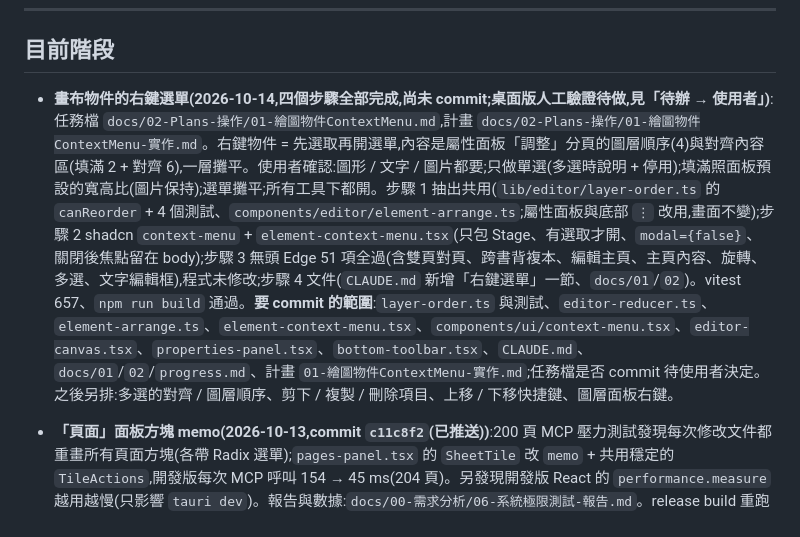
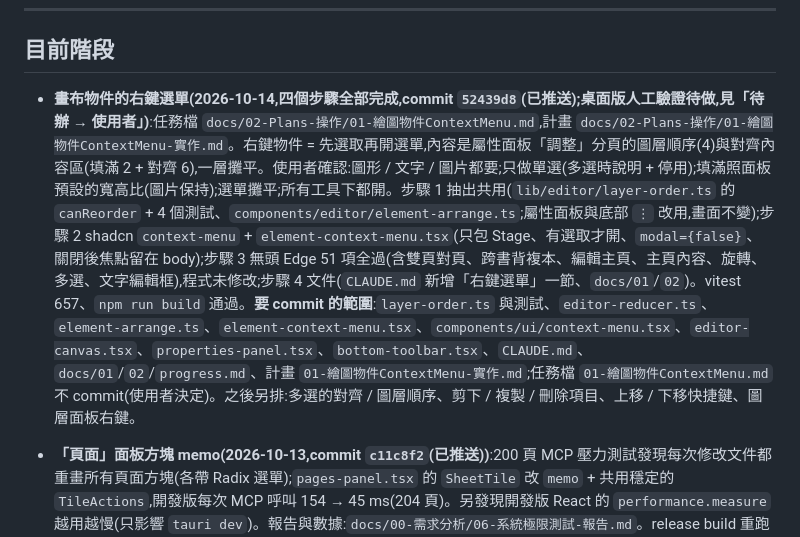
Before and after one commit to dino5168/magazine-editor, a Markdown page: docs/progress.md, the part around the change. Drawn GitHub-style.

Commit message:
docs(progress): record commit for canvas context menu
Co-Authored-By: Claude Opus 5.5 (1M context) <noreply@anthropic.com>

```diff
--- a/docs/progress.md
+++ b/docs/progress.md
@@ -10,7 +10,7 @@
 
 ## 目前階段
 
-- **畫布物件的右鍵選單(2026-10-14,四個步驟全部完成,尚未 commit;桌面版人工驗證待做,見「待辦 → 使用者」)**:任務檔 `docs/02-Plans-操作/01-繪圖物件ContextMenu.md`,計畫 `docs/02-Plans-操作/01-繪圖物件ContextMenu-實作.md`。右鍵物件 = 先選取再開選單,內容是屬性面板「調整」分頁的圖層順序(4)與對齊內容區(填滿 2 + 對齊 6),一層攤平。使用者確認:圖形 / 文字 / 圖片都要;只做單選(多選時說明 + 停用);填滿照面板預設的寬高比(圖片保持);選單攤平;所有工具下都開。步驟 1 抽出共用(`lib/editor/layer-order.ts` 的 `canReorder` + 4 個測試、`components/editor/element-arrange.ts`;屬性面板與底部 `⋮` 改用,畫面不變);步驟 2 shadcn `context-menu` + `element-context-menu.tsx`(只包 Stage、有選取才開、`modal={false}`、關閉後焦點留在 body);步驟 3 無頭 Edge 51 項全過(含雙頁對頁、跨書背複本、編輯主頁、主頁內容、旋轉、多選、文字編輯框),程式未修改;步驟 4 文件(`CLAUDE.md` 新增「右鍵選單」一節、`docs/01`/`02`)。vitest 657、`npm run build` 通過。**要 commit 的範圍**:`layer-order.ts` 與測試、`editor-reducer.ts`、`element-arrange.ts`、`element-context-menu.tsx`、`components/ui/context-menu.tsx`、`editor-canvas.tsx`、`properties-panel.tsx`、`bottom-toolbar.tsx`、`CLAUDE.md`、`docs/01`/`02`/`progress.md`、計畫 `01-繪圖物件ContextMenu-實作.md`;任務檔是否 commit 待使用者決定。之後另排:多選的對齊 / 圖層順序、剪下 / 複製 / 刪除項目、上移 / 下移快捷鍵、圖層面板右鍵。
+- **畫布物件的右鍵選單(2026-10-14,四個步驟全部完成,commit `52439d8`(已推送);桌面版人工驗證待做,見「待辦 → 使用者」)**:任務檔 `docs/02-Plans-操作/01-繪圖物件ContextMenu.md`,計畫 `docs/02-Plans-操作/01-繪圖物件ContextMenu-實作.md`。右鍵物件 = 先選取再開選單,內容是屬性面板「調整」分頁的圖層順序(4)與對齊內容區(填滿 2 + 對齊 6),一層攤平。使用者確認:圖形 / 文字 / 圖片都要;只做單選(多選時說明 + 停用);填滿照面板預設的寬高比(圖片保持);選單攤平;所有工具下都開。步驟 1 抽出共用(`lib/editor/layer-order.ts` 的 `canReorder` + 4 個測試、`components/editor/element-arrange.ts`;屬性面板與底部 `⋮` 改用,畫面不變);步驟 2 shadcn `context-menu` + `element-context-menu.tsx`(只包 Stage、有選取才開、`modal={false}`、關閉後焦點留在 body);步驟 3 無頭 Edge 51 項全過(含雙頁對頁、跨書背複本、編輯主頁、主頁內容、旋轉、多選、文字編輯框),程式未修改;步驟 4 文件(`CLAUDE.md` 新增「右鍵選單」一節、`docs/01`/`02`)。vitest 657、`npm run build` 通過。**要 commit 的範圍**:`layer-order.ts` 與測試、`editor-reducer.ts`、`element-arrange.ts`、`element-context-menu.tsx`、`components/ui/context-menu.tsx`、`editor-canvas.tsx`、`properties-panel.tsx`、`bottom-toolbar.tsx`、`CLAUDE.md`、`docs/01`/`02`/`progress.md`、計畫 `01-繪圖物件ContextMenu-實作.md`;任務檔 `01-繪圖物件ContextMenu.md` 不 commit(使用者決定)。之後另排:多選的對齊 / 圖層順序、剪下 / 複製 / 刪除項目、上移 / 下移快捷鍵、圖層面板右鍵。
 
 - **「頁面」面板方塊 memo(2026-10-13,commit `c11c8f2`(已推送))**:200 頁 MCP 壓力測試發現每次修改文件都重畫所有頁面方塊(各帶 Radix 選單);`pages-panel.tsx` 的 `SheetTile` 改 `memo` + 共用穩定的 `TileActions`,開發版每次 MCP 呼叫 154 → 45 ms(204 頁)。另發現開發版 React 的 `performance.measure` 越用越慢(只影響 `tauri dev`)。報告與數據:`docs/00-需求分析/06-系統極限測試-報告.md`。release build 重跑 200 頁:672 次呼叫 7.9 秒全部成功、每次約 8 ms 不變慢、物件 667 / 667 全部保留。桌面版人工確認(2026-10-13,完成):頁面面板的選單(套用主頁 / 以…為基礎 / 改名 / 複製 / 刪除)照常。報告、任務檔 `05`/`06`/`07`、`story-*.txt`、`Story-Test.png` 與 `tools/` 已在 `c64fe9a`、`d4ebf8c`、`49ff7de` commit。
 - **文件色票(2026-10-12,八個步驟全部完成,commit `50b957e`(已推送);`magazine-mcp.exe` 待重編並在 Claude Code 實測色票工具;桌面版人工驗證見「待辦 → 使用者」;**v12 存檔後舊版 App 無法開啟**)**:步驟 1 型別與檔案格式 v12、2 純邏輯 `swatches.ts`、3 reducer、4 調色板「文件色票」區、5「設定 → 文件 → 色票...」對話框、6 新文件預設色票、7 MCP 色票工具、8 文件(`CLAUDE.md` 改寫「調色板」並新增「文件色票」、`docs/01`/`02`、`03-系統設計優先順序建議.md` 進度紀錄、`Color-System.html` 狀態)。**要 commit 的範圍**:程式碼與測試(含新檔 `swatches.ts`、`swatch-draft.ts`、`document-swatches.tsx`、`swatches-dialog.tsx` 與三個測試檔)、`src-tauri/src/project/format.rs`、`export/`(`pdf.rs`、`render.rs`、`epub/tests.rs` 補欄位)、`tests/fixtures/`、`src-tauri/mcp-tools.json`、`docs-website/types.html`、`CLAUDE.md`、`docs/01`/`02`/`progress.md`、`docs/00-需求分析/03-系統設計優先順序建議.md`、`docs/Plans-Color-System/`、計畫 `17-文件色票-實作.md`;根目錄 `README.md` 的修改與 `tsconfig*.tsbuildinfo`、`vite.config.js` / `.d.ts`(誤用 `tsc -b` 的產物)不在範圍內。原本的說明:規劃 `docs/Plans-Color-System/01-色票系統規劃.md` → 評估 `Color-System.html`(PANTONE / ICC / Token 引擎這一輪不做,沿用文字樣式的「存實際值 + 連結 id」模式,匯出端不用改)→ 計畫 `docs/01-Plans-2026-10/17-文件色票-實作.md`(8 步)。使用者確認:只做文件色票(sRGB);Tailwind 保留為原色庫;色票不透明、透明度在使用處;自訂 hex 只在「設定 → 文件 → 色票...」對話框;同色不同連結算覆寫;刪除使用中的色票先問替換;新文件帶「文字 / 黑 / 白」且內建文字樣式連到「文字」;第一版不做即時預覽。取代 2026-09-30「只能從 Tailwind 選」的決定(步驟 8 改 `CLAUDE.md`)。
```
